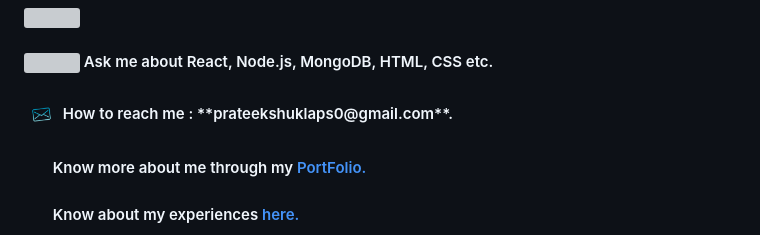
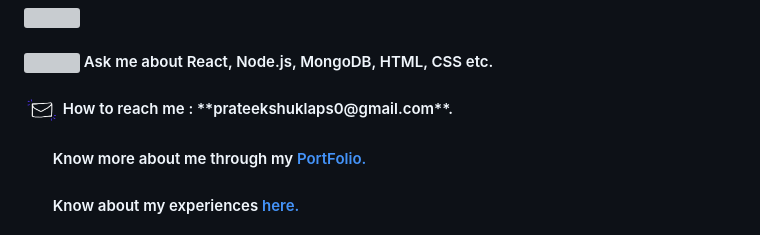
Before and after one commit to prateekshuklaps0/prateekshuklaps0, a Markdown page: README.md, the part around the change. Rendered like a GitHub page; pictures changed too: mail2.gif (deleted), mail3.gif (added); grey boxes are pictures that could not be loaded.

```diff
--- a/README.md
+++ b/README.md
@@ -7,7 +7,7 @@ A FULL STACK WEB DEVELOPER proficient in the MERN stack with a solid foundation
 <img align="center" width="100%" src="https://raw.githubusercontent.com/andreasbm/readme/master/assets/lines/colored.png">
 
 <h4 align="left"><img align="center" width="20px" height="20px" src="/ask.webp" /> Ask me about React, Node.js, MongoDB, HTML, CSS etc.</h4>
-<h4 align="left"><img align="center" width="35px" height="35px" src="/mail2.gif" /> How to reach me : **prateekshuklaps0@gmail.com**.</h4>
+<h4 align="left"><img align="center" width="35px" height="35px" src="/mail3.gif" /> How to reach me : **prateekshuklaps0@gmail.com**.</h4>
 <h4 align="left"><img align="center" width="25px" height="25px" src="/portfolio1.gif" /> Know more about me through my <a target="blank" href="https://prateekshuklaps0.github.io/" target="_blank" >PortFolio.</a></h4>
 <h4 align="left"><img align="center" width="25px" height="25px" src="/exp1.gif" /> Know about my experiences <a target="blank" href="https://drive.google.com/file/d/1zsJQgu-saUSueowaRvWFG62gb5sdrekc/view?usp=sharing" target="_blank" >here.</a></h4>
 
```
Also changed, not shown: mail1.gif (deleted), mail4.gif (added), mail5.gif (added).
